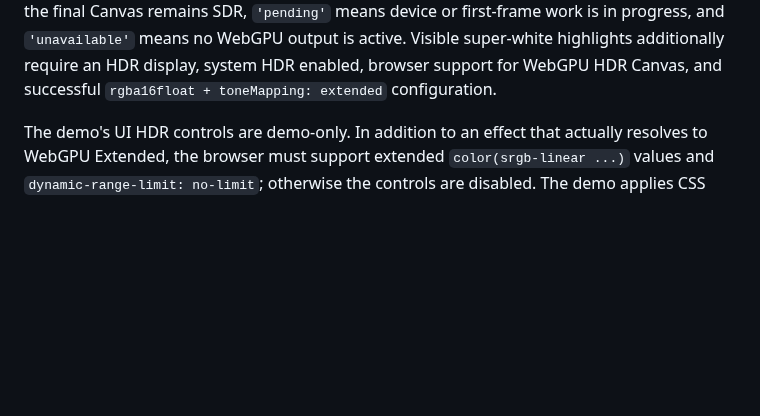
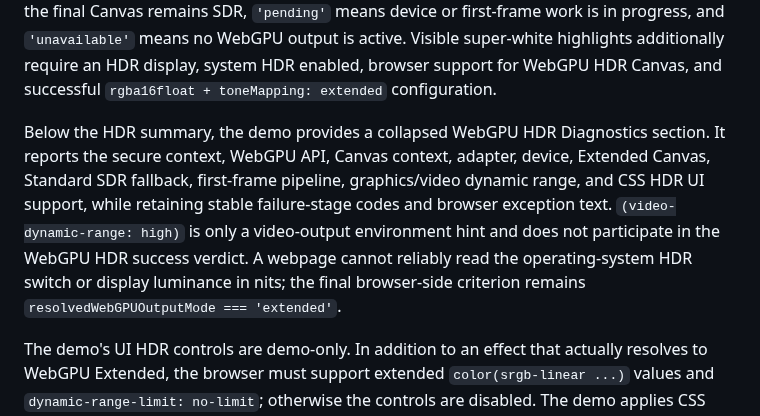
Before and after one commit to CialloKing/ba-click-fx, a Markdown page: README.en.md, the part around the change. Drawn GitHub-style; blank space fills up the shorter version.

```diff
--- a/README.en.md
+++ b/README.en.md
@@ -170,6 +170,8 @@ new BAClickFX(options?: {
 The demo exposes Isolated Compositing as a separate switch beside the six rendering choices. It is disabled by default and orthogonal to the rendering backend: it changes only the final CSS compositing boundary for the canvases, not Bloom thresholds, filtering, colour calculations, or Bloom compute cost.
 
 WebGPU availability does not imply HDR display output. Only `getConfig().resolvedWebGPUOutputMode === 'extended'` means that the Canvas negotiated extended dynamic range, encodes the linear HDR result as extended sRGB, and preserves highlights above SDR white. `'standard'` means the WebGPU Scene and Bloom are running but the final Canvas remains SDR, `'pending'` means device or first-frame work is in progress, and `'unavailable'` means no WebGPU output is active. Visible super-white highlights additionally require an HDR display, system HDR enabled, browser support for WebGPU HDR Canvas, and successful `rgba16float + toneMapping: extended` configuration.
+
+Below the HDR summary, the demo provides a collapsed WebGPU HDR Diagnostics section. It reports the secure context, WebGPU API, Canvas context, adapter, device, Extended Canvas, Standard SDR fallback, first-frame pipeline, graphics/video dynamic range, and CSS HDR UI support, while retaining stable failure-stage codes and browser exception text. `(video-dynamic-range: high)` is only a video-output environment hint and does not participate in the WebGPU HDR success verdict. A webpage cannot reliably read the operating-system HDR switch or display luminance in nits; the final browser-side criterion remains `resolvedWebGPUOutputMode === 'extended'`.
 
 The demo's UI HDR controls are demo-only. In addition to an effect that actually resolves to WebGPU Extended, the browser must support extended `color(srgb-linear ...)` values and `dynamic-range-limit: no-limit`; otherwise the controls are disabled. The demo applies CSS HDR outlines and glows directly to the title, status area, panel edges, and interactive controls, without creating a second full-screen Canvas or using `mix-blend-mode`. The `1..16` UI HDR Brightness multiplier is not part of the `BAClickFX` public API and does not change `webgpuHdrBrightness`, Unity FX parameters, or click-effect pixels.
 
```
Also changed, not shown: README.md (+2 -0 lines).
